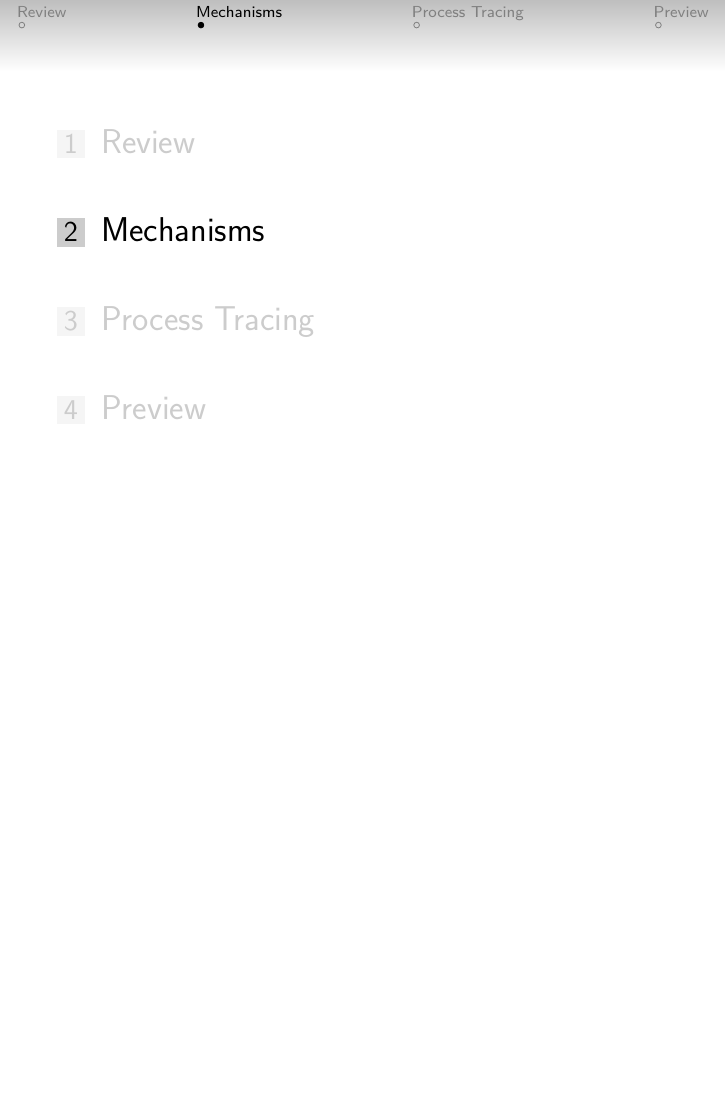
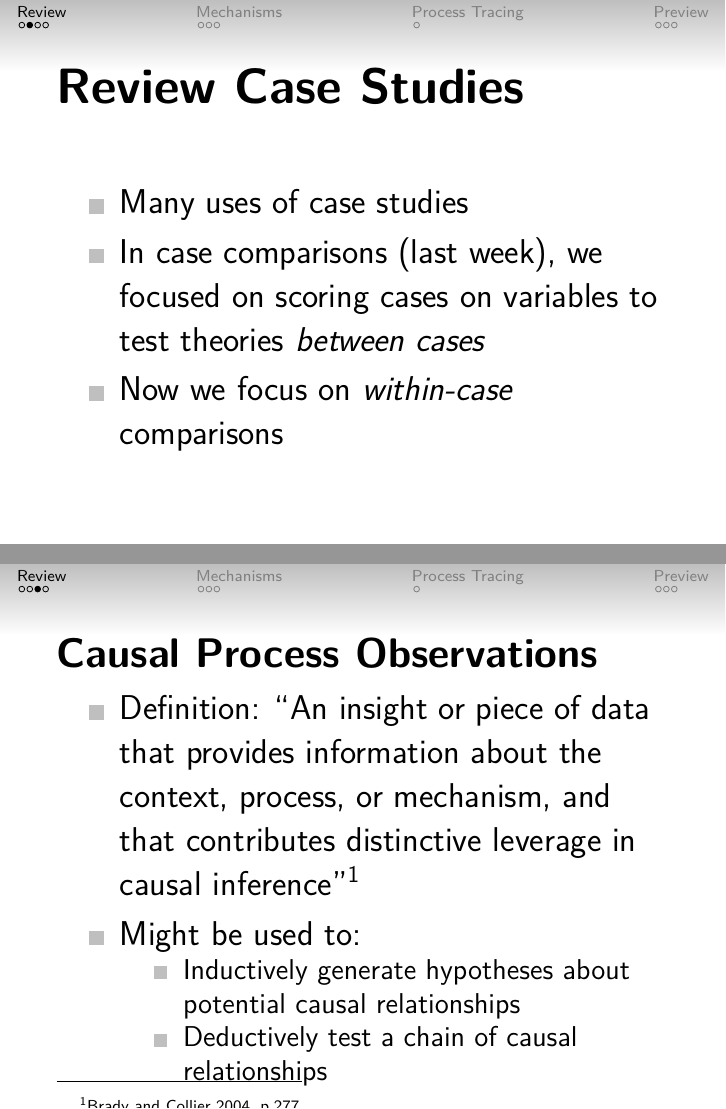
Before and after one commit to leeper/designcourse, LaTeX slides (Slides/lecture09.tex): page 4 of 7 before the commit and pages 4 and 5 of 15 after it, the two joined at a grey line, the shorter picture padded with empty space. Compiled offline with pdfLaTeX.

Commit message:
start lecture 9

```diff
--- a/Slides/lecture09.tex
+++ b/Slides/lecture09.tex
@@ -15,12 +15,30 @@
 
 \frame{\tableofcontents}
 
+
 \section{Review}
 \frame{\tableofcontents[currentsection]}
 
-% case comparisons
+\frame{
+	\frametitle{Review Case Studies}
+	\begin{itemize}
+	\item Many uses of case studies
+	\item In case comparisons (last week), we focused on scoring cases on variables to test theories \textit{between cases}
+	\item Now we focus on \textit{within-case} comparisons
+	\end{itemize}
+}
 
-% what kinds of evidence do we collect for case studies?
-% we collect observations to score cases on variables
-% we also collect ``causal process observations''
 
+\frame{
+\frametitle{{\large Causal Process Observations}}
+
+\normalsize
+
+\begin{itemize}\itemsep0.5em
+\item Definition: ``An insight or piece of data that provides information about the context, process, or mechanism, and that contributes distinctive leverage in causal inference''\footnote{Brady and Collier 2004, p.277}
+\item Might be used to:
+	\begin{itemize}
+	\item Inductively generate hypotheses about potential causal relationships
+	\item Deductively test a chain of causal relationships
+	\end{itemize}
+\end{itemize}
```
Also changed, not shown: Slides/lecture09.tex (65 more changed lines).
